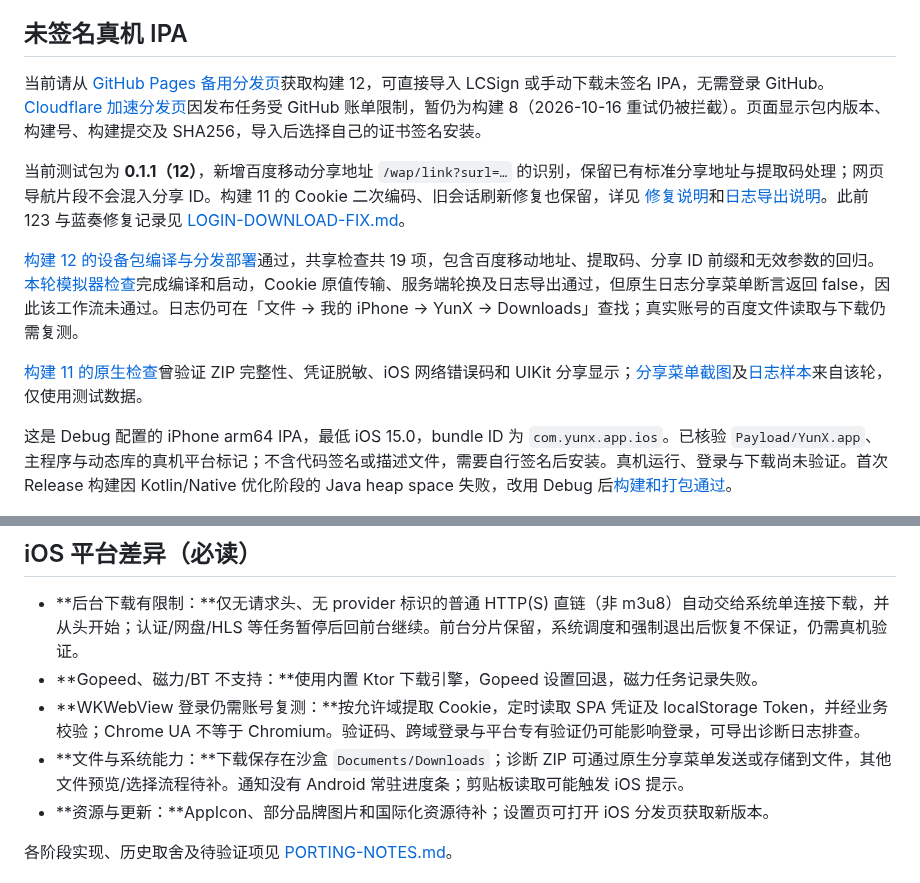
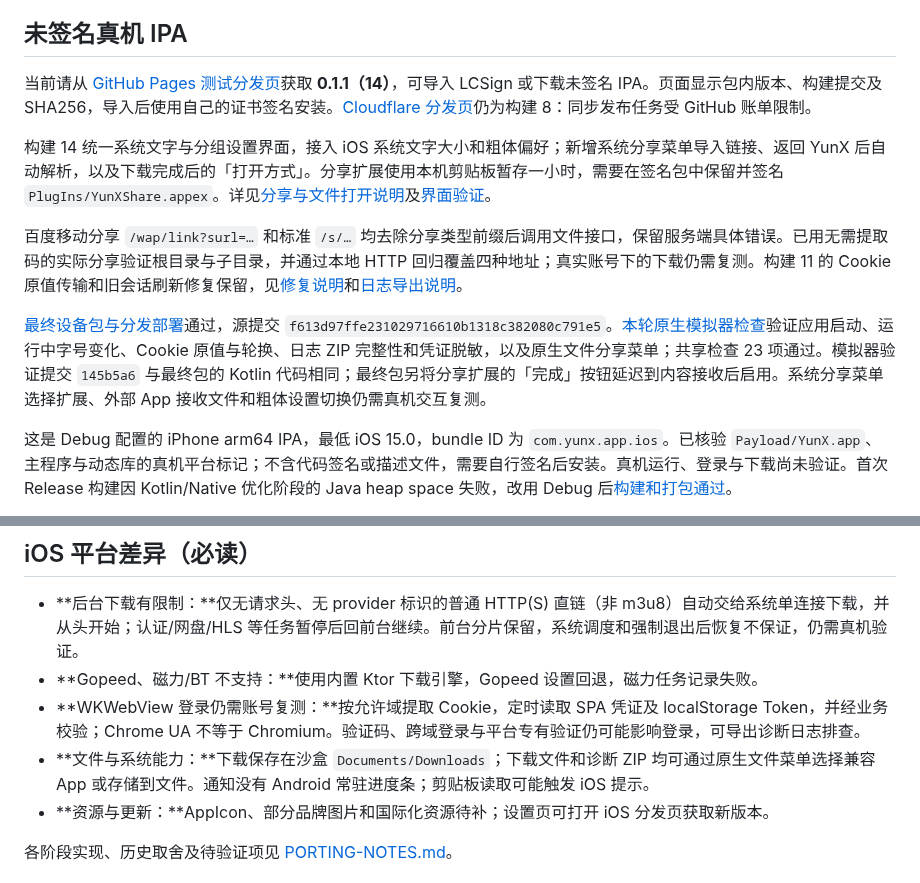
Before and after one commit to cc1477/YunX-iOS, a Markdown page: README.md, 2 parts joined by grey strips. Rendered like a GitHub page.

Commit message:
Document verified build 14 sharing, file actions and native screenshots [skip ci]

```diff
--- a/README.md
+++ b/README.md
@@ -6,13 +6,13 @@ Kotlin Multiplatform（KMP）共享业务代码与 Compose Multiplatform（CMP
 
 ## 未签名真机 IPA
 
-当前请从 [GitHub Pages 备用分发页](https://cc1477.github.io/YunX-iOS/)获取构建 12，可直接导入 LCSign 或手动下载未签名 IPA，无需登录 GitHub。[Cloudflare 加速分发页](https://yunx-lcsign-cc1477.pages.dev/)因发布任务受 GitHub 账单限制，暂仍为构建 8（2026-10-16 重试仍被拦截）。页面显示包内版本、构建号、构建提交及 SHA256，导入后选择自己的证书签名安装。
+当前请从 [GitHub Pages 测试分发页](https://cc1477.github.io/YunX-iOS/)获取 **0.1.1（14）**，可导入 LCSign 或下载未签名 IPA。页面显示包内版本、构建提交及 SHA256，导入后使用自己的证书签名安装。[Cloudflare 分发页](https://yunx-lcsign-cc1477.pages.dev/)仍为构建 8：同步发布任务受 GitHub 账单限制。
 
-当前测试包为 **0.1.1（12）**，新增百度移动分享地址 `/wap/link?surl=…` 的识别，保留已有标准分享地址与提取码处理；网页导航片段不会混入分享 ID。构建 11 的 Cookie 二次编码、旧会话刷新修复也保留，详见 [修复说明](docs/quark-cookie-fix.md)和[日志导出说明](docs/diagnostics.md)。此前 123 与蓝奏修复记录见 [LOGIN-DOWNLOAD-FIX.md](LOGIN-DOWNLOAD-FIX.md)。
+构建 14 统一系统文字与分组设置界面，接入 iOS 系统文字大小和粗体偏好；新增系统分享菜单导入链接、返回 YunX 后自动解析，以及下载完成后的「打开方式」。分享扩展使用本机剪贴板暂存一小时，需要在签名包中保留并签名 `PlugIns/YunXShare.appex`。详见[分享与文件打开说明](docs/ios-sharing-and-files.md)及[界面验证](UI-ADAPTATION.md)。
 
-[构建 12 的设备包编译与分发部署](https://github.com/cc1477/YunX-iOS/actions/runs/38917979871)通过，共享检查共 19 项，包含百度移动地址、提取码、分享 ID 前缀和无效参数的回归。[本轮模拟器检查](https://github.com/cc1477/YunX-iOS/actions/runs/38917980549)完成编译和启动，Cookie 原值传输、服务端轮换及日志导出通过，但原生日志分享菜单断言返回 false，因此该工作流未通过。日志仍可在「文件 → 我的 iPhone → YunX → Downloads」查找；真实账号的百度文件读取与下载仍需复测。
+百度移动分享 `/wap/link?surl=…` 和标准 `/s/…` 均去除分享类型前缀后调用文件接口，保留服务端具体错误。已用无需提取码的实际分享验证根目录与子目录，并通过本地 HTTP 回归覆盖四种地址；真实账号下的下载仍需复测。构建 11 的 Cookie 原值传输和旧会话刷新修复保留，见[修复说明](docs/quark-cookie-fix.md)和[日志导出说明](docs/diagnostics.md)。
 
-[构建 11 的原生检查](https://github.com/cc1477/YunX-iOS/actions/runs/38850701776)曾验证 ZIP 完整性、凭证脱敏、iOS 网络错误码和 UIKit 分享显示；[分享菜单截图](docs/diagnostic-share-ios.png)及[日志样本](docs/diagnostic-sample-ios.zip)来自该轮，仅使用测试数据。
+[最终设备包与分发部署](https://github.com/cc1477/YunX-iOS/actions/runs/38928328088)通过，源提交 `f613d97ffe231029716610b1318c382080c791e5`。[本轮原生模拟器检查](https://github.com/cc1477/YunX-iOS/actions/runs/38927568960)验证应用启动、运行中字号变化、Cookie 原值与轮换、日志 ZIP 完整性和凭证脱敏，以及原生文件分享菜单；共享检查 23 项通过。模拟器验证提交 `145b5a6` 与最终包的 Kotlin 代码相同；最终包另将分享扩展的「完成」按钮延迟到内容接收后启用。系统分享菜单选择扩展、外部 App 接收文件和粗体设置切换仍需真机交互复测。
 
 这是 Debug 配置的 iPhone arm64 IPA，最低 iOS 15.0，bundle ID 为 `com.yunx.app.ios`。已核验 `Payload/YunX.app`、主程序与动态库的真机平台标记；不含代码签名或描述文件，需要自行签名后安装。真机运行、登录与下载尚未验证。首次 Release 构建因 Kotlin/Native 优化阶段的 Java heap space 失败，改用 Debug 后[构建和打包通过](https://github.com/cc1477/YunX-iOS/actions/runs/37919720624)。
 
@@ -62,7 +62,7 @@ AppIcon 目前仅有元数据占位，需在 Mac 的 Xcode 中补充真实图标
 - **后台下载有限制：**仅无请求头、无 provider 标识的普通 HTTP(S) 直链（非 m3u8）自动交给系统单连接下载，并从头开始；认证/网盘/HLS 等任务暂停后回前台继续。前台分片保留，系统调度和强制退出后恢复不保证，仍需真机验证。
 - **Gopeed、磁力/BT 不支持：**使用内置 Ktor 下载引擎，Gopeed 设置回退，磁力任务记录失败。
 - **WKWebView 登录仍需账号复测：**按允许域提取 Cookie，定时读取 SPA 凭证及 localStorage Token，并经业务校验；Chrome UA 不等于 Chromium。验证码、跨域登录与平台专有验证仍可能影响登录，可导出诊断日志排查。
-- **文件与系统能力：**下载保存在沙盒 `Documents/Downloads`；诊断 ZIP 可通过原生分享菜单发送或存储到文件，其他文件预览/选择流程待补。通知没有 Android 常驻进度条；剪贴板读取可能触发 iOS 提示。
+- **文件与系统能力：**下载保存在沙盒 `Documents/Downloads`；下载文件和诊断 ZIP 均可通过原生文件菜单选择兼容 App 或存储到文件。通知没有 Android 常驻进度条；剪贴板读取可能触发 iOS 提示。
 - **资源与更新：**AppIcon、部分品牌图片和国际化资源待补；设置页可打开 iOS 分发页获取新版本。
 
 各阶段实现、历史取舍及待验证项见 [PORTING-NOTES.md](PORTING-NOTES.md)。
```
Also changed, not shown: UI-ADAPTATION.md (+16 -24 lines), docs/ios-sharing-and-files.md (added, +25 -0 lines), docs/screenshots/compose-build14-settings.png (added), docs/screenshots/ios-build14-file-actions.png (added), docs/screenshots/ios-build14-home.png (added), docs/screenshots/ios-build14-large-live.png (added).
